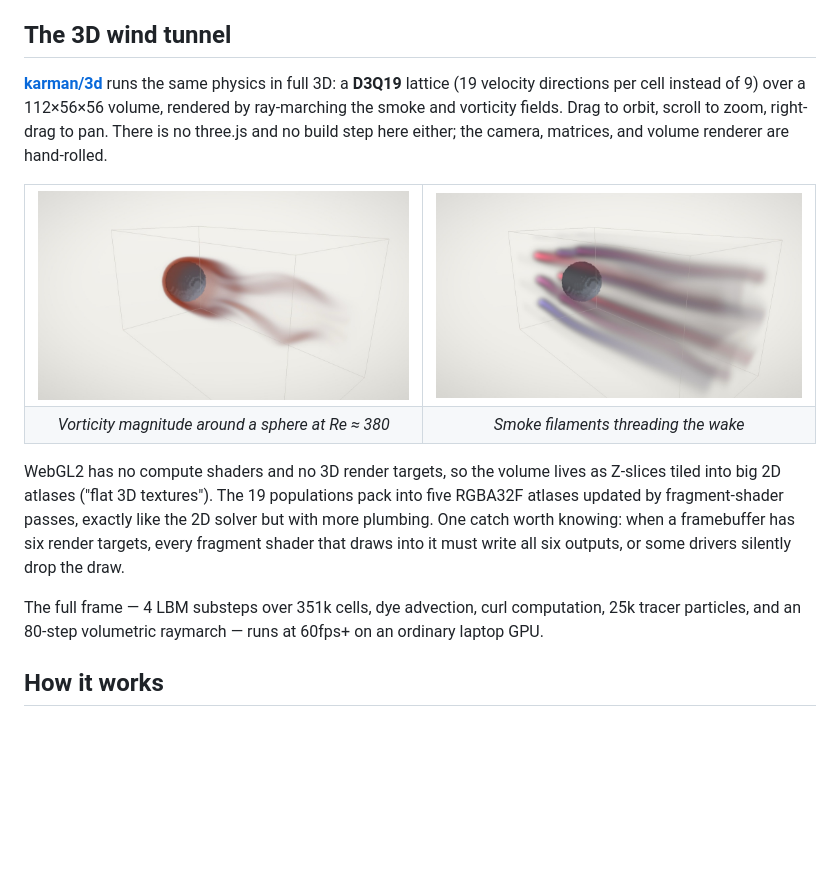
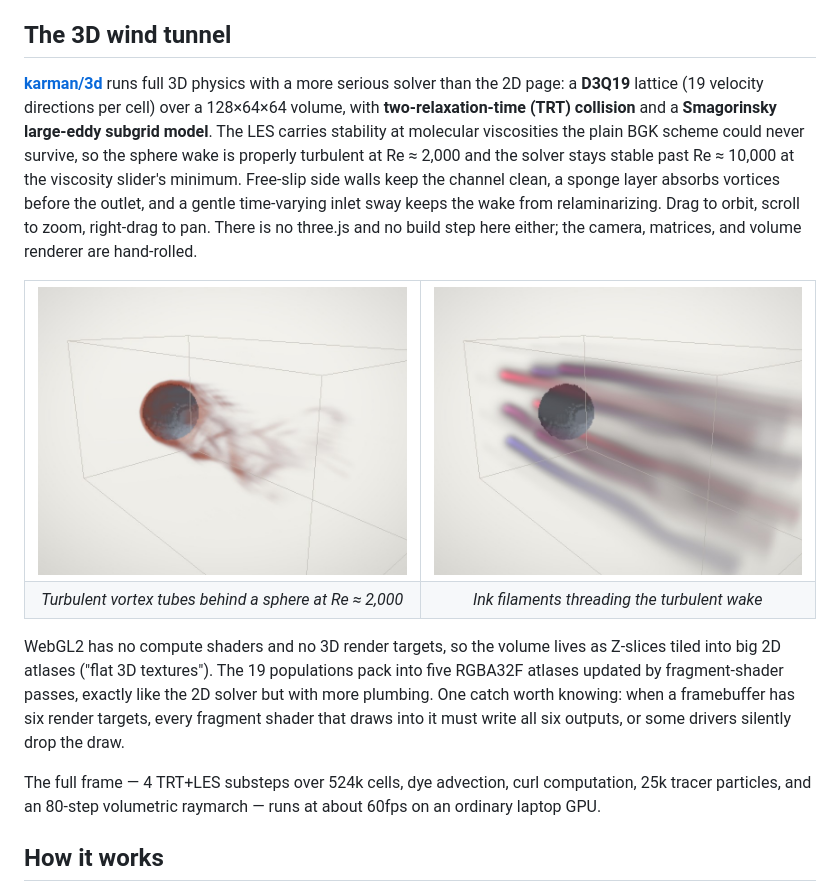
Before and after one commit to kratik1/karman, a Markdown page: README.md, the part around the change. Drawn GitHub-style; pictures changed too: media/3d-smoke.jpg, media/3d-vorticity.jpg; blank space fills up the shorter version.

```diff
--- a/README.md
+++ b/README.md
@@ -59,7 +59,7 @@ The look is deliberate: everything renders as ink on paper. Dye, tracer trails,
 
 ## The 3D wind tunnel
 
-[**karman/3d**](https://kratik1.github.io/karman/3d/) runs the same physics in full 3D: a **D3Q19** lattice (19 velocity directions per cell instead of 9) over a 112×56×56 volume, rendered by ray-marching the smoke and vorticity fields. Drag to orbit, scroll to zoom, right-drag to pan. There is no three.js and no build step here either; the camera, matrices, and volume renderer are hand-rolled.
+[**karman/3d**](https://kratik1.github.io/karman/3d/) runs full 3D physics with a more serious solver than the 2D page: a **D3Q19** lattice (19 velocity directions per cell) over a 128×64×64 volume, with **two-relaxation-time (TRT) collision** and a **Smagorinsky large-eddy subgrid model**. The LES carries stability at molecular viscosities the plain BGK scheme could never survive, so the sphere wake is properly turbulent at Re ≈ 2,000 and the solver stays stable past Re ≈ 10,000 at the viscosity slider's minimum. Free-slip side walls keep the channel clean, a sponge layer absorbs vortices before the outlet, and a gentle time-varying inlet sway keeps the wake from relaminarizing. Drag to orbit, scroll to zoom, right-drag to pan. There is no three.js and no build step here either; the camera, matrices, and volume renderer are hand-rolled.
 
 <table>
 <tr>
@@ -67,14 +67,14 @@ The look is deliberate: everything renders as ink on paper. Dye, tracer trails,
 <td><img src="media/3d-smoke.jpg" alt="3D smoke filaments bending around a sphere"></td>
 </tr>
 <tr>
-<td align="center"><i>Vorticity magnitude around a sphere at Re ≈ 380</i></td>
-<td align="center"><i>Smoke filaments threading the wake</i></td>
+<td align="center"><i>Turbulent vortex tubes behind a sphere at Re ≈ 2,000</i></td>
+<td align="center"><i>Ink filaments threading the turbulent wake</i></td>
 </tr>
 </table>
 
 WebGL2 has no compute shaders and no 3D render targets, so the volume lives as Z-slices tiled into big 2D atlases ("flat 3D textures"). The 19 populations pack into five RGBA32F atlases updated by fragment-shader passes, exactly like the 2D solver but with more plumbing. One catch worth knowing: when a framebuffer has six render targets, every fragment shader that draws into it must write all six outputs, or some drivers silently drop the draw.
 
-The full frame — 4 LBM substeps over 351k cells, dye advection, curl computation, 25k tracer particles, and an 80-step volumetric raymarch — runs at 60fps+ on an ordinary laptop GPU.
+The full frame — 4 TRT+LES substeps over 524k cells, dye advection, curl computation, 25k tracer particles, and an 80-step volumetric raymarch — runs at about 60fps on an ordinary laptop GPU.
 
 ## How it works
 
```
Also changed, not shown: 5 other files.
